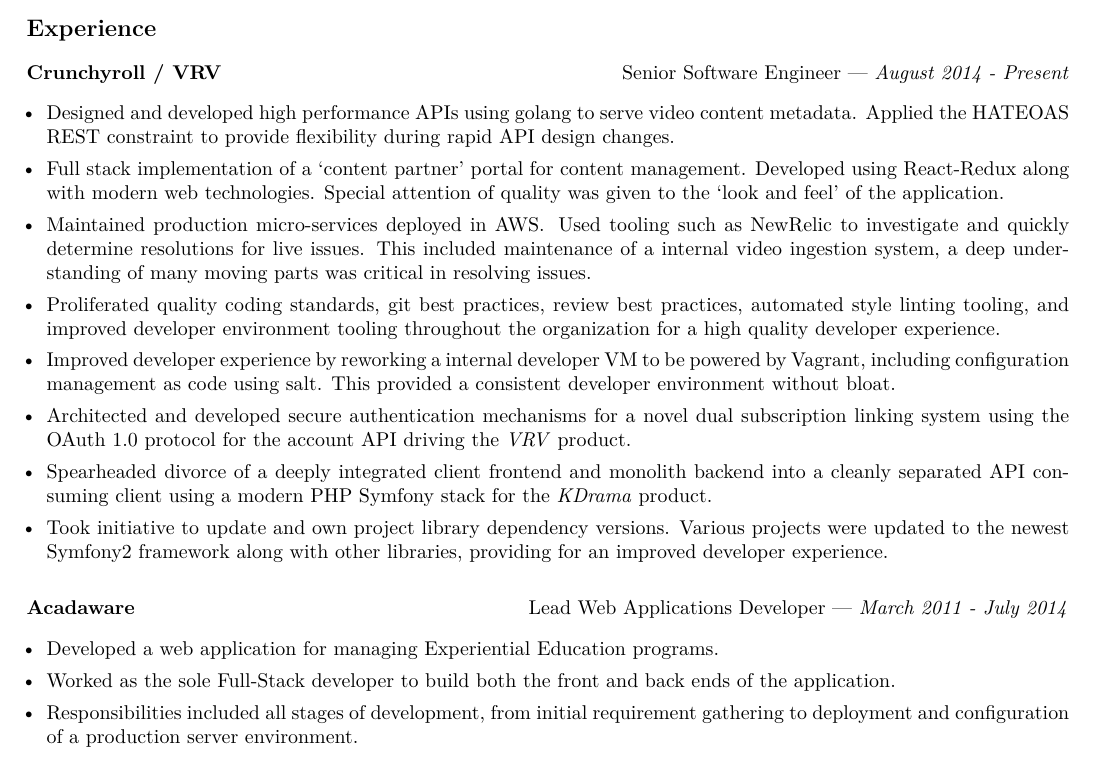
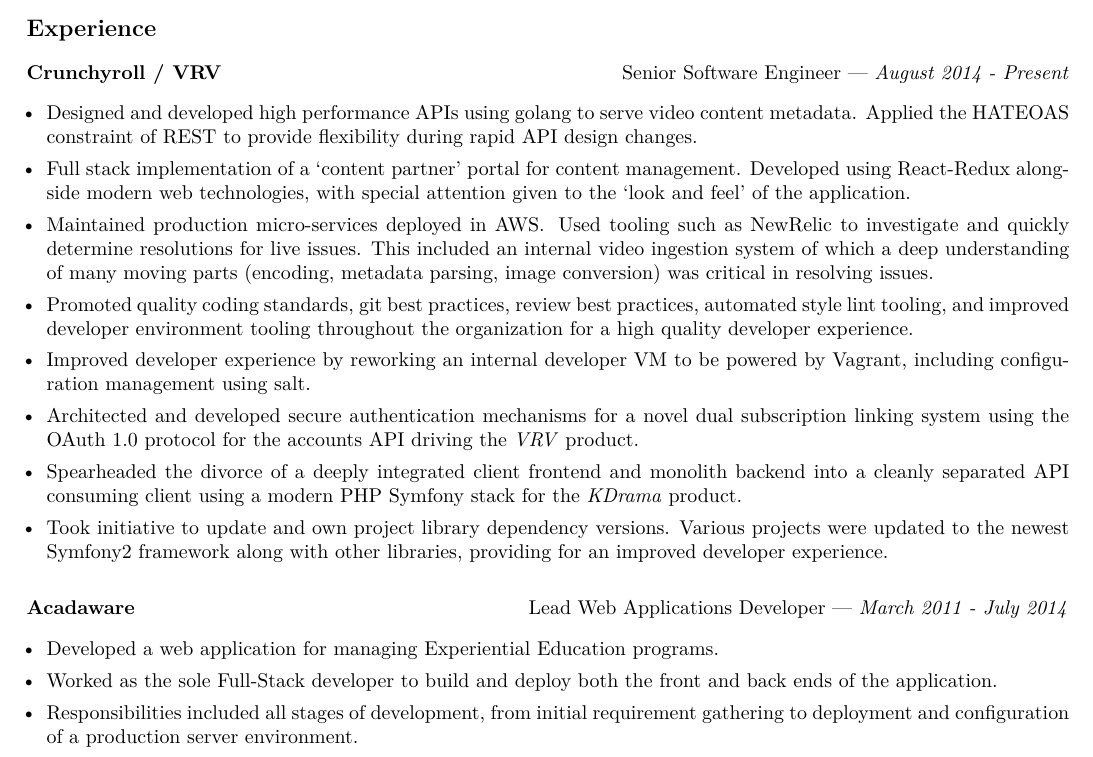
Before and after one commit to evanpurkhiser/resume, a LaTeX CV (resume.tex): part of the page, cut so that both start at the same text. Compiled offline with pdfLaTeX.

Commit message:
Small tweaks based on various feedback

```diff
--- a/resume.tex
+++ b/resume.tex
@@ -35,33 +35,32 @@
 \tightlist{}
 \item
   Designed and developed high performance APIs using golang to serve
-  video content metadata. Applied the HATEOAS REST constraint to provide
+  video content metadata. Applied the HATEOAS constraint of REST to provide
   flexibility during rapid API design changes.
 \item
   Full stack implementation of a `content partner' portal for content
-  management. Developed using React-Redux along with modern web technologies.
-  Special attention of quality was given to the `look and feel' of the
-  application.
+  management. Developed using React-Redux alongside modern web technologies,
+  with special attention given to the `look and feel' of the application.
 \item
   Maintained production micro-services deployed in AWS\@. Used tooling such as
   NewRelic to investigate and quickly determine resolutions for live issues.
-  This included maintenance of a internal video ingestion system, a deep
-  understanding of many moving parts was critical in resolving issues.
+  This included an internal video ingestion system of which a deep
+  understanding of many moving parts (encoding, metadata parsing, image
+  conversion) was critical in resolving issues.
 \item
-  Proliferated quality coding standards, git best practices, review best
-  practices, automated style linting tooling, and improved developer
-  environment tooling throughout the organization for a high quality
-  developer experience.
+  Promoted quality coding standards, git best practices, review best
+  practices, automated style lint tooling, and improved developer environment
+  tooling throughout the organization for a high quality developer
+  experience.
 \item
-  Improved developer experience by reworking a internal developer VM to be
-  powered by Vagrant, including configuration management as code using salt.
-  This provided a consistent developer environment without bloat.
+  Improved developer experience by reworking an internal developer VM to be
+  powered by Vagrant, including configuration management using salt.
 \item
   Architected and developed secure authentication mechanisms for a novel
   dual subscription linking system using the OAuth 1.0 protocol for the
-  account API driving the \emph{VRV} product.
+  accounts API driving the \emph{VRV} product.
 \item
-  Spearheaded divorce of a deeply integrated client frontend and monolith
+  Spearheaded the divorce of a deeply integrated client frontend and monolith
   backend into a cleanly separated API consuming client using a modern PHP
   Symfony stack for the \emph{KDrama} product.
 \item
@@ -79,13 +78,15 @@
   Developed a web application for managing Experiential Education
   programs.
 \item
-  Worked as the sole Full-Stack developer to build both the front and
-  back ends of the application.
+  Worked as the sole Full-Stack developer to build and deploy both the front
+  and back ends of the application.
 \item
   Responsibilities included all stages of development, from initial
   requirement gathering to deployment and configuration of a production
   server environment.
 \item
+  Used the MVC delivery mechanism to structure the web application.
+\item
   Architected business logic using advanced object oriented concepts.
 \item
   Designed and implemented a relational database structure suited to the
```
Also changed, not shown: resume.pdf, resume.tex (2 more changed lines).
